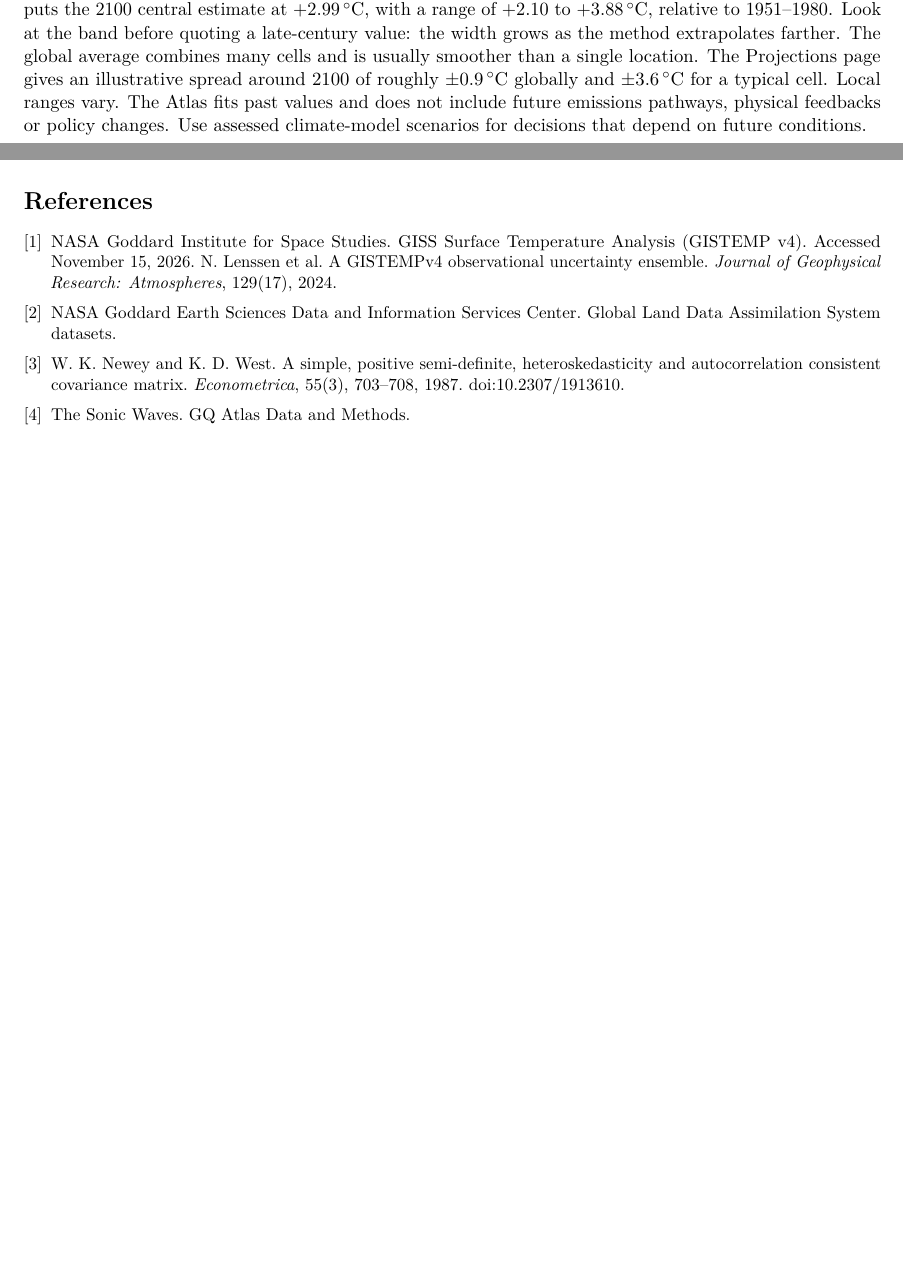
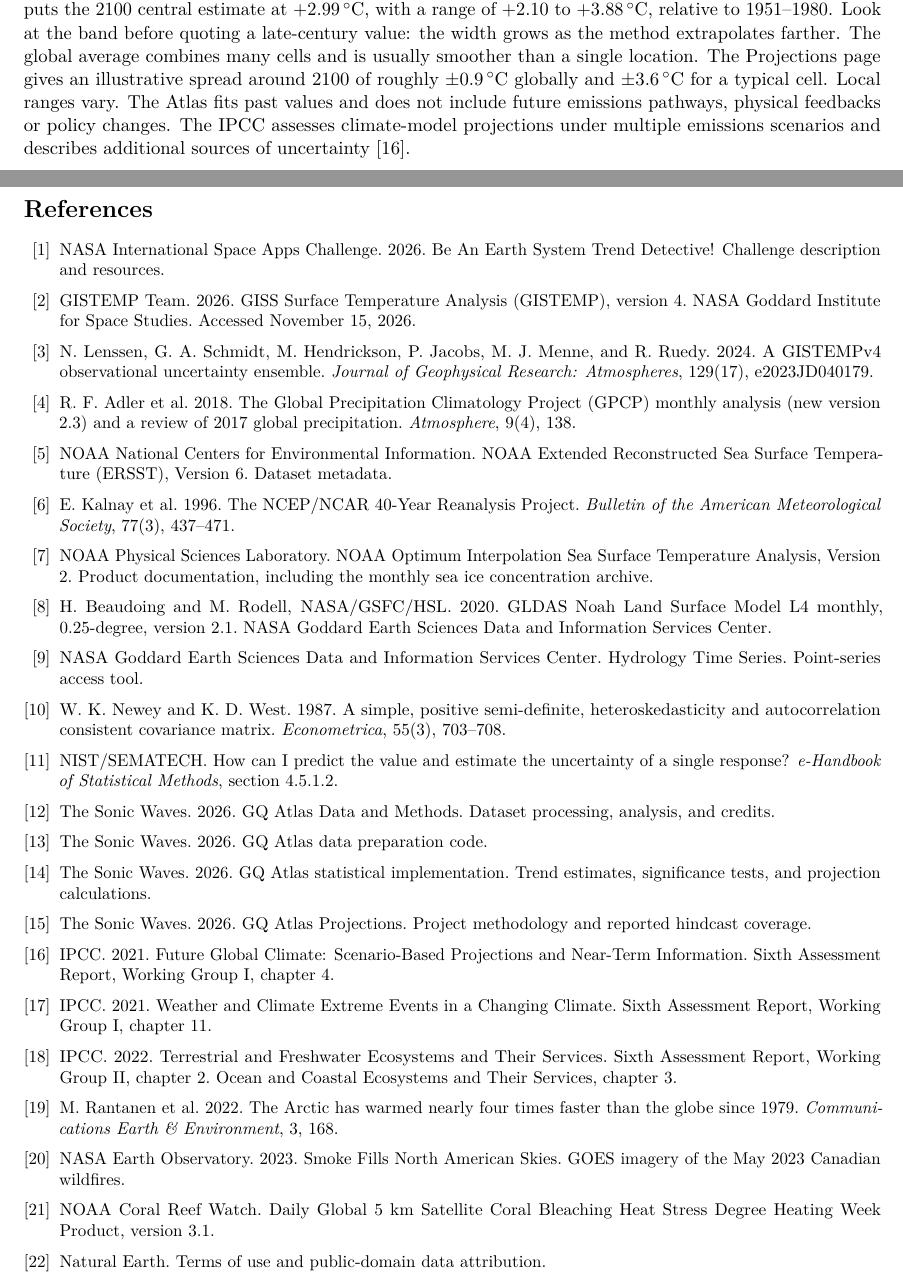
Before and after one commit to advayc/space-apps, a LaTeX paper (docs/latex/gq-atlas-guide.tex): two parts of pages 6 and 10 of 10 before the commit and two parts of pages 6 and 11 of 11 after it, joined at a grey line, cut so that both start at the same text, the shorter picture padded with empty space. Compiled offline with pdfLaTeX.

Commit message:
Expand references in the Atlas LaTeX guide

```diff
--- a/docs/latex/gq-atlas-guide.tex
+++ b/docs/latex/gq-atlas-guide.tex
@@ -148,7 +149,7 @@
 \shot{\linewidth}{projection}{The Atlas Projections page shows the historical global temperature series, the recent fit, and the widening range.}
 
 \subsection{Read a projected value}
-Start with the measured record to see whether change persists across years. Then use the projected line to ask what continued change might look like. In Figure~\ref{fig:projection}, the Atlas's global surface-temperature calculation puts the 2100 central estimate at \(+2.99\,{}^\circ\mathrm{C}\), with a range of \(+2.10\) to \(+3.88\,{}^\circ\mathrm{C}\), relative to 1951--1980. Look at the band before quoting a late-century value: the width grows as the method extrapolates farther. The global average combines many cells and is usually smoother than a single location. The Projections page gives an illustrative spread around 2100 of roughly \(\pm0.9\,{}^\circ\mathrm{C}\) globally and \(\pm3.6\,{}^\circ\mathrm{C}\) for a typical cell. Local ranges vary. The Atlas fits past values and does not include future emissions pathways, physical feedbacks or policy changes. Use assessed climate-model scenarios for decisions that depend on future conditions.
+Start with the measured record to see whether change persists across years. Then use the projected line to ask what continued change might look like. In Figure~\ref{fig:projection}, the Atlas's global surface-temperature calculation puts the 2100 central estimate at \(+2.99\,{}^\circ\mathrm{C}\), with a range of \(+2.10\) to \(+3.88\,{}^\circ\mathrm{C}\), relative to 1951--1980. Look at the band before quoting a late-century value: the width grows as the method extrapolates farther. The global average combines many cells and is usually smoother than a single location. The Projections page gives an illustrative spread around 2100 of roughly \(\pm0.9\,{}^\circ\mathrm{C}\) globally and \(\pm3.6\,{}^\circ\mathrm{C}\) for a typical cell. Local ranges vary. The Atlas fits past values and does not include future emissions pathways, physical feedbacks or policy changes. The IPCC assesses climate-model projections under multiple emissions scenarios and describes additional sources of uncertainty~\cite{ipcc-projections}.
 
 \clearpage
 \section{Compare variables and explore hydrology}
@@ -240,16 +242,72 @@
 \begingroup\small
-\begin{thebibliography}{9}
-\bibitem{gistemp} NASA Goddard Institute for Space Studies.
-\href{https://data.giss.nasa.gov/gistemp/}{GISS Surface Temperature Analysis (GISTEMP v4)}. Accessed November 15, 2026.
-N. Lenssen et al. \href{https://doi.org/10.1029/2023JD040179}{A GISTEMPv4 observational uncertainty ensemble}. \textit{Journal of Geophysical Research: Atmospheres}, 129(17), 2024.
-\bibitem{gldas} NASA Goddard Earth Sciences Data and Information Services Center.
-\href{https://ldas.gsfc.nasa.gov/gldas/dataset}{Global Land Data Assimilation System datasets}.
-\bibitem{newey-west} W. K. Newey and K. D. West.
-A simple, positive semi-definite, heteroskedasticity and autocorrelation consistent covariance matrix.
-\textit{Econometrica}, 55(3), 703--708, 1987.
-\href{https://doi.org/10.2307/1913610}{doi:10.2307/1913610}.
-\bibitem{atlas-methods} The Sonic Waves.
-\href{https://gqatlas.vercel.app/data-and-methods/}{GQ Atlas Data and Methods}.
+\phantomsection\addcontentsline{toc}{section}{References}
+\begin{thebibliography}{99}
+\bibitem{spaceapps} NASA International Space Apps Challenge. 2026.
+\href{https://www.spaceappschallenge.org/2026/challenges/earth-system-trend-detective/}{Be An Earth System Trend Detective! Challenge description and resources}.
+
+\bibitem{gistemp} GISTEMP Team. 2026.
+\href{https://data.giss.nasa.gov/gistemp/}{GISS Surface Temperature Analysis (GISTEMP), version 4}. NASA Goddard Institute for Space Studies. Accessed November 15, 2026.
+
+\bibitem{lenssen} N. Lenssen, G. A. Schmidt, M. Hendrickson, P. Jacobs, M. J. Menne, and R. Ruedy. 2024.
+\href{https://doi.org/10.1029/2023JD040179}{A GISTEMPv4 observational uncertainty ensemble}. \textit{Journal of Geophysical Research: Atmospheres}, 129(17), e2023JD040179.
+
+\bibitem{gpcp} R. F. Adler et al. 2018.
+\href{https://doi.org/10.3390/atmos9040138}{The Global Precipitation Climatology Project (GPCP) monthly analysis (new version 2.3) and a review of 2017 global precipitation}. \textit{Atmosphere}, 9(4), 138.
+
+\bibitem{ersst6} NOAA National Centers for Environmental Information.
+\href{https://www.ncei.noaa.gov/access/metadata/landing-page/bin/iso?id=gov.noaa.ncdc%3AC01737}{NOAA Extended Reconstructed Sea Surface Temperature (ERSST), Version 6}. Dataset metadata.
+
+\bibitem{reanalysis} E. Kalnay et al. 1996.
+\href{https://doi.org/10.1175/1520-0477(1996)077%3C0437:TNYRP%3E2.0.CO;2}{The NCEP/NCAR 40-Year Reanalysis Project}. \textit{Bulletin of the American Meteorological Society}, 77(3), 437--471.
+
+\bibitem{oisst} NOAA Physical Sciences Laboratory.
+\href{https://psl.noaa.gov/data/gridded/data.noaa.oisst.v2.html}{NOAA Optimum Interpolation Sea Surface Temperature Analysis, Version 2}. Product documentation, including the monthly sea ice concentration archive.
+
+\bibitem{gldas} H. Beaudoing and M. Rodell, NASA/GSFC/HSL. 2020.
+\href{https://doi.org/10.5067/SXAVCZFAQLNO}{GLDAS Noah Land Surface Model L4 monthly, 0.25-degree, version 2.1}. NASA Goddard Earth Sciences Data and Information Services Center.
+
+\bibitem{nasa-hydrology} NASA Goddard Earth Sciences Data and Information Services Center.
+\href{https://disc.gsfc.nasa.gov/information/tools?title=Hydrology%20Time%20Series}{Hydrology Time Series}. Point-series access tool.
+
+\bibitem{newey-west} W. K. Newey and K. D. West. 1987.
+\href{https://doi.org/10.2307/1913610}{A simple, positive semi-definite, heteroskedasticity and autocorrelation consistent covariance matrix}. \textit{Econometrica}, 55(3), 703--708.
+
+\bibitem{nist-prediction} NIST/SEMATECH.
+\href{https://itl.nist.gov/div898/handbook/pmd/section5/pmd512.htm}{How can I predict the value and estimate the uncertainty of a single response?} \textit{e-Handbook of Statistical Methods}, section 4.5.1.2.
+
+\bibitem{atlas-methods} The Sonic Waves. 2026.
+\href{https://gqatlas.vercel.app/data-and-methods/}{GQ Atlas Data and Methods}. Dataset processing, analysis, and credits.
+
+\bibitem{atlas-data-code} The Sonic Waves. 2026.
+\href{https://github.com/advayc/space-apps/blob/88e7cdf/scripts/prepare_data.py}{GQ Atlas data preparation code}.
+
+\bibitem{atlas-statistics} The Sonic Waves. 2026.
+\href{https://github.com/advayc/space-apps/blob/88e7cdf/dist/statistics.js}{GQ Atlas statistical implementation}. Trend estimates, significance tests, and projection calculations.
+
+\bibitem{atlas-projections} The Sonic Waves. 2026.
+\href{https://gqatlas.vercel.app/projections/}{GQ Atlas Projections}. Project methodology and reported hindcast coverage.
+
+\bibitem{ipcc-projections} IPCC. 2021.
+\href{https://www.ipcc.ch/report/ar6/wg1/chapter/chapter-4/}{Future Global Climate: Scenario-Based Projections and Near-Term Information}. Sixth Assessment Report, Working Group I, chapter 4.
+
+\bibitem{ipcc-extremes} IPCC. 2021.
+\href{https://www.ipcc.ch/report/ar6/wg1/chapter/chapter-11/}{Weather and Climate Extreme Events in a Changing Climate}. Sixth Assessment Report, Working Group I, chapter 11.
+
+\bibitem{ipcc-ecosystems} IPCC. 2022.
+\href{https://www.ipcc.ch/report/ar6/wg2/chapter/chapter-2/}{Terrestrial and Freshwater Ecosystems and Their Services}. Sixth Assessment Report, Working Group II, chapter 2.
+\href{https://www.ipcc.ch/report/ar6/wg2/chapter/chapter-3/}{Ocean and Coastal Ecosystems and Their Services}, chapter 3.
+
+\bibitem{arctic-amplification} M. Rantanen et al. 2022.
+\href{https://doi.org/10.1038/s43247-022-00498-3}{The Arctic has warmed nearly four times faster than the globe since 1979}. \textit{Communications Earth \& Environment}, 3, 168.
+
+\bibitem{nasa-smoke} NASA Earth Observatory. 2023.
+\href{https://science.nasa.gov/earth/earth-observatory/smoke-fills-north-american-skies-151346/}{Smoke Fills North American Skies}. GOES imagery of the May 2023 Canadian wildfires.
+
+\bibitem{noaa-coral} NOAA Coral Reef Watch.
+\href{https://coralreefwatch.noaa.gov/product/5km/index_5km_dhw.php}{Daily Global 5 km Satellite Coral Bleaching Heat Stress Degree Heating Week Product, version 3.1}.
+
+\bibitem{natural-earth} Natural Earth.
+\href{https://www.naturalearthdata.com/about/terms-of-use/}{Terms of use and public-domain data attribution}.
 \end{thebibliography}
 \endgroup
 \end{document}
```
Also changed, not shown: docs/latex/gq-atlas-guide.tex (40 more changed lines).
